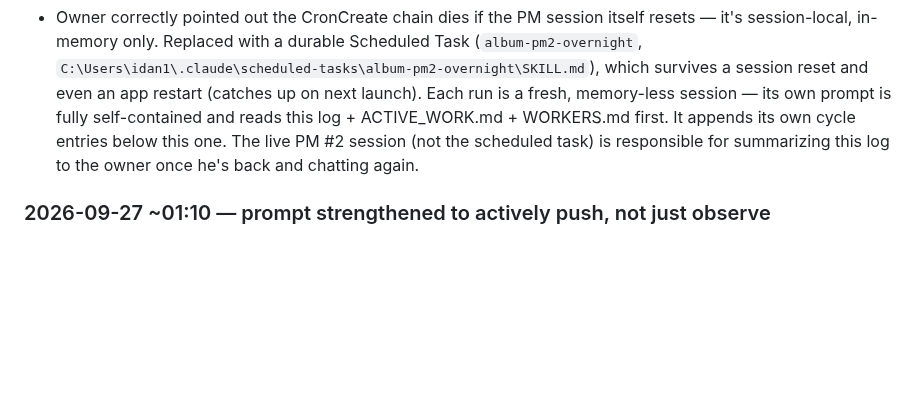
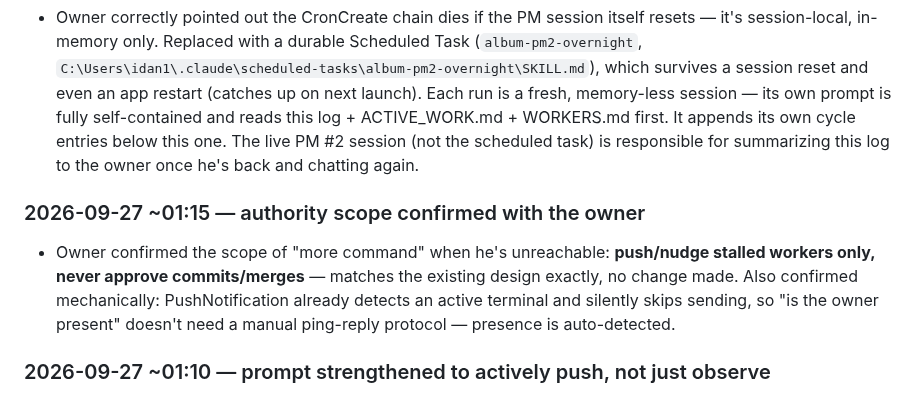
Before and after one commit to idan12333-collab/idananditay, a Markdown page: project_management/PM2_AUTONOMOUS_LOG.md, the part around the change. GitHub-like rendering; blank space fills up the shorter version.

Commit message:
PM #2: confirm autonomous authority scope with owner (nudge only, never approve)
Co-Authored-By: Claude Sonnet 5 <noreply@anthropic.com>

```diff
--- a/project_management/PM2_AUTONOMOUS_LOG.md
+++ b/project_management/PM2_AUTONOMOUS_LOG.md
@@ -15,6 +15,9 @@
 ### 2026-09-27 ~01:00 — mechanism upgrade
 - Owner correctly pointed out the CronCreate chain dies if the PM session itself resets — it's session-local, in-memory only. Replaced with a durable Scheduled Task (`album-pm2-overnight`, `C:\Users\idan1\.claude\scheduled-tasks\album-pm2-overnight\SKILL.md`), which survives a session reset and even an app restart (catches up on next launch). Each run is a fresh, memory-less session — its own prompt is fully self-contained and reads this log + ACTIVE_WORK.md + WORKERS.md first. It appends its own cycle entries below this one. The live PM #2 session (not the scheduled task) is responsible for summarizing this log to the owner once he's back and chatting again.
 
+### 2026-09-27 ~01:15 — authority scope confirmed with the owner
+- Owner confirmed the scope of "more command" when he's unreachable: **push/nudge stalled workers only, never approve commits/merges** — matches the existing design exactly, no change made. Also confirmed mechanically: PushNotification already detects an active terminal and silently skips sending, so "is the owner present" doesn't need a manual ping-reply protocol — presence is auto-detected.
+
 ### 2026-09-27 ~01:10 — prompt strengthened to actively push, not just observe
 - Owner: the task must actually make progress each cycle, not just check status; may use the local dashboard (127.0.0.1:8790). Rewrote the prompt: it must nudge stalled workers with a concrete next step, verify a reported dependency itself before advancing another worker, and only stop at the one real wall (owner-only commit/merge approval) — queuing that as a one-line decision for the owner instead of a vague "waiting". Everything else non-critical gets a default decision, logged.
 
```
